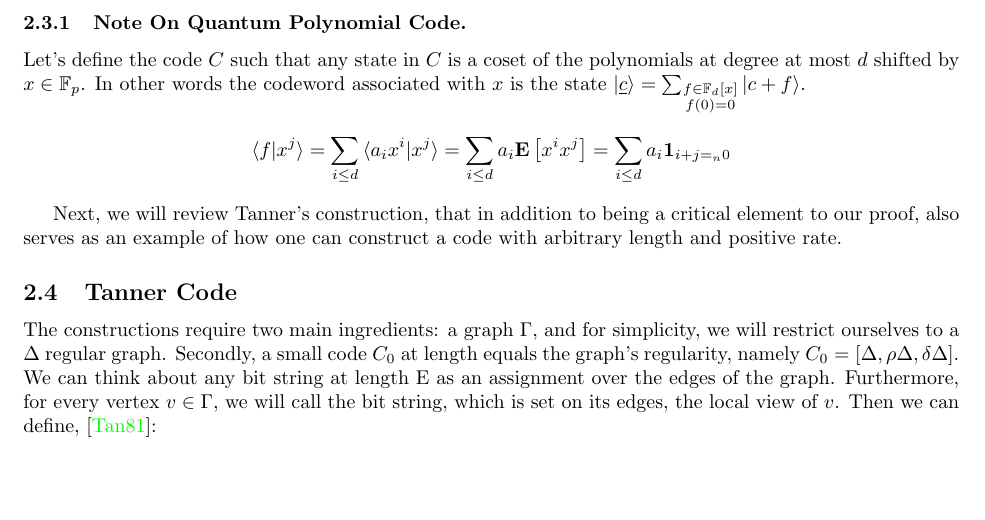
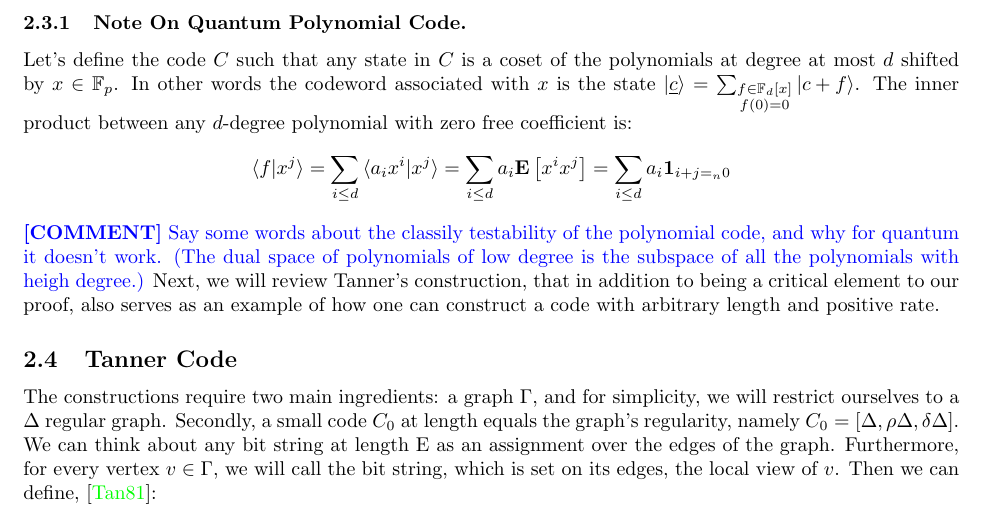
Before and after one commit to dudupo/Academic, a LaTeX paper (projects/NLTES_project/ltc_ldpc/ldpc_ltc.tex, which reads projects/NLTES_project/ltc_ldpc/backgroud.tex): part of page 4 of 14, cut so that both start at the same text, the shorter picture padded with empty space. Compiled offline with pdfLaTeX.

Commit message:
compiling -Mon Mar 27 03:31:08 PM IDT 2023

```diff
--- a/projects/NLTES_project/ltc_ldpc/backgroud.tex
+++ b/projects/NLTES_project/ltc_ldpc/backgroud.tex
@@ -69,13 +69,13 @@ Notice that encoding naively the aleph-bet of $\mathbb{F}_{p}$ in binary strings
 \ctt{ Add a statement about the vanishing rate of the binary encoded version. And add a paragraph about Tanner code in which each edge correspond to a non binary alpha-bet.  }
 
 \subsubsection{Note On Quantum Polynomial Code.}
-Let's define the code $C$ such that any state in $C$ is a coset of the polynomials at degree at most $d$ shifted by $x \in \mathbb{F}_{p}$. In other words the codeword associated with $x$ is the state $\ket{\underline{c}} = \sum_{ \substack{ f \in \mathbb{F}_{d}[x] \\  f(0) = 0}}{ \ket{ c + f}} $.
+Let's define the code $C$ such that any state in $C$ is a coset of the polynomials at degree at most $d$ shifted by $x \in \mathbb{F}_{p}$. In other words the codeword associated with $x$ is the state $\ket{\underline{c}} = \sum_{ \substack{ f \in \mathbb{F}_{d}[x] \\  f(0) = 0}}{ \ket{ c + f}} $. The inner product between any $d$-degree polynomial with zero free coefficient is:
 \begin{equation*}
   \begin{split}
     \braket{ f | x^{j} } = \sum_{i \le d }{ \braket{a_{i} x^{i} | x^{j}}} = \sum_{i \le d}{ a_{i} \expp{ x^{i}x^{j}   }} =  \sum_{i \le d}{ a_{i } \mathbf{1}_{ i + j =_{n} 0 }}
   \end{split}
 \end{equation*}
-
+\ctt{Say some words about the classily testability of the polynomial code, and why for quantum it doesn't work. (The dual space of polynomials of low degree is the subspace of all the polynomials with heigh degree.)}
 Next, we will review Tanner's construction, that in addition to being a critical element to our proof, also serves as an example of how one can construct a code with arbitrary length and positive rate.
 
 \subsection{Tanner Code}
```
Also changed, not shown: projects/pdfs/ldpc_ltc.pdf.
